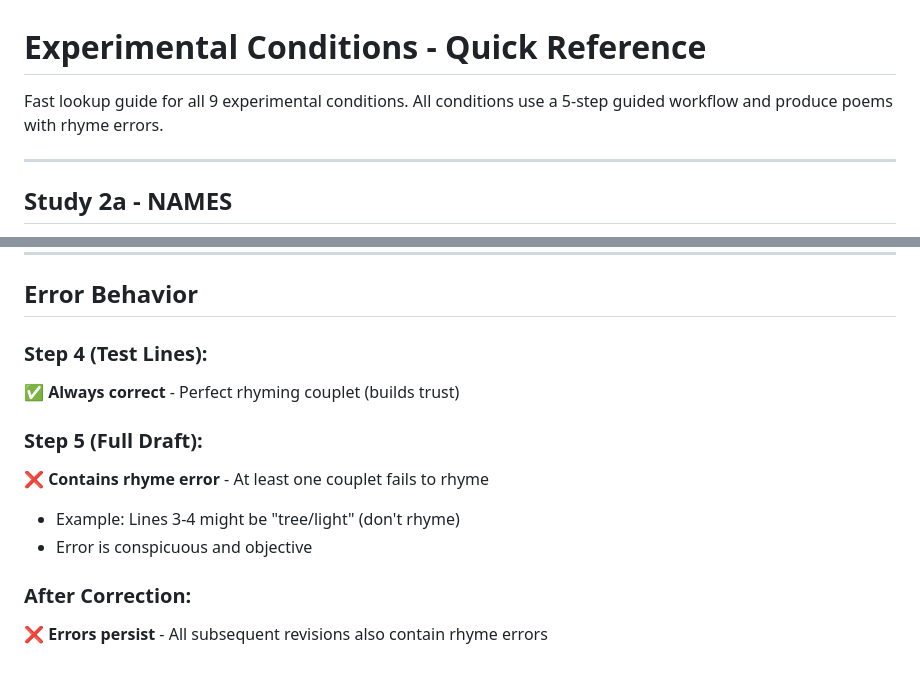
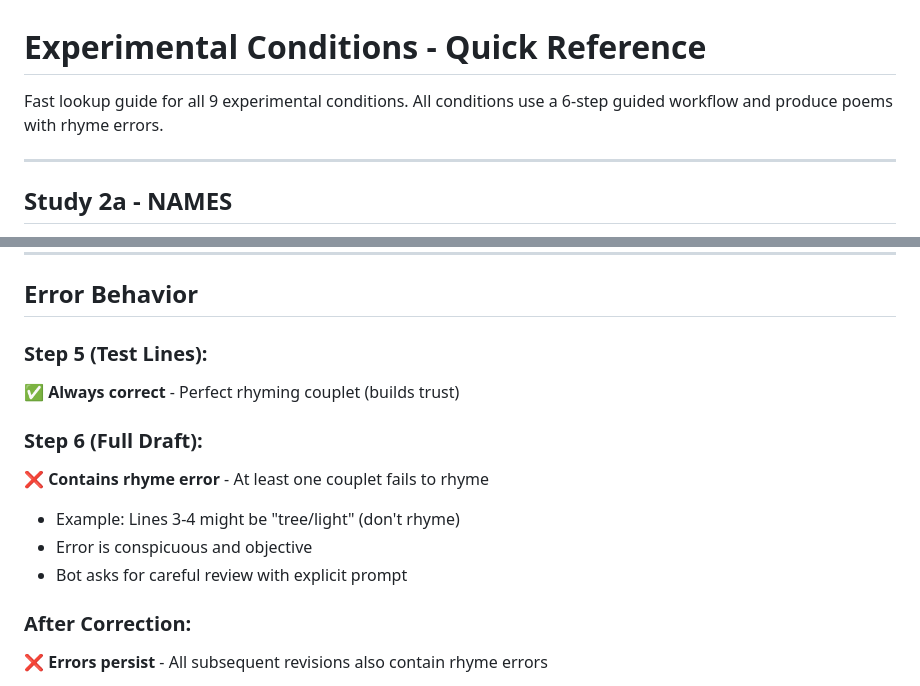
Before and after one commit to SHASTAlink/DiSCoKit, a Markdown page: study_docs/CONDITION_REFERENCE.md, 2 parts joined by grey strips. GitHub-like rendering.

```diff
--- a/study_docs/CONDITION_REFERENCE.md
+++ b/study_docs/CONDITION_REFERENCE.md
@@ -1,6 +1,6 @@
 # Experimental Conditions - Quick Reference
 
-Fast lookup guide for all 9 experimental conditions. All conditions use a 5-step guided workflow and produce poems with rhyme errors.
+Fast lookup guide for all 9 experimental conditions. All conditions use a 6-step guided workflow and produce poems with rhyme errors.
 
 ---
 
@@ -121,13 +124,14 @@ This is called **couplet structure** - successive pairs rhyme.
 
 ## Error Behavior
 
-### Step 4 (Test Lines):
+### Step 5 (Test Lines):
 ✅ **Always correct** - Perfect rhyming couplet (builds trust)
 
-### Step 5 (Full Draft):
+### Step 6 (Full Draft):
 ❌ **Contains rhyme error** - At least one couplet fails to rhyme
 - Example: Lines 3-4 might be "tree/light" (don't rhyme)
 - Error is conspicuous and objective
+- Bot asks for careful review with explicit prompt
 
 ### After Correction:
 ❌ **Errors persist** - All subsequent revisions also contain rhyme errors
```
Also changed, not shown: other parts of study_docs/CONDITION_REFERENCE.md (+27 -15 lines).
